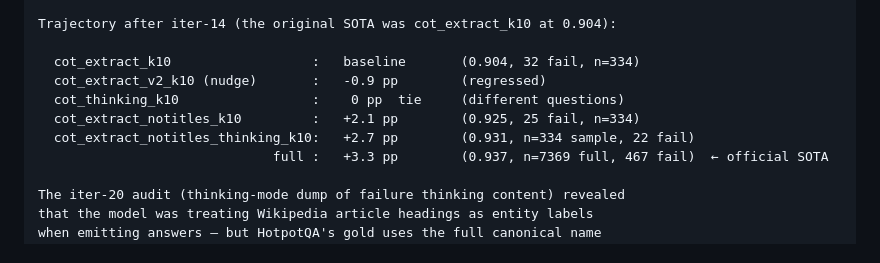
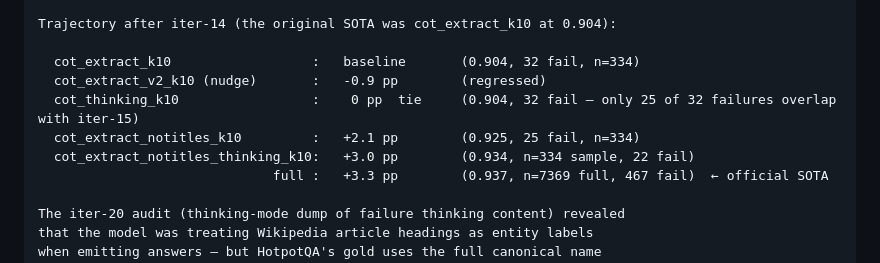
Before and after one commit to zhongczhi/agent_html, a Markdown page: document/RAG_pipeline_comparison.md, the part around one of its changes. Drawn GitHub-style.

```diff
--- a/document/RAG_pipeline_comparison.md
+++ b/document/RAG_pipeline_comparison.md
@@ -100,9 +107,9 @@ Trajectory after iter-14 (the original SOTA was cot_extract_k10 at 0.904):
 
   cot_extract_k10                  :   baseline       (0.904, 32 fail, n=334)
   cot_extract_v2_k10 (nudge)       :   -0.9 pp        (regressed)
-  cot_thinking_k10                 :    0 pp  tie     (different questions)
+  cot_thinking_k10                 :    0 pp  tie     (0.904, 32 fail — only 25 of 32 failures overlap with iter-15)
   cot_extract_notitles_k10         :   +2.1 pp        (0.925, 25 fail, n=334)
-  cot_extract_notitles_thinking_k10:   +2.7 pp        (0.931, n=334 sample, 22 fail)
+  cot_extract_notitles_thinking_k10:   +3.0 pp        (0.934, n=334 sample, 22 fail)
                               full :   +3.3 pp        (0.937, n=7369 full, 467 fail)  ← official SOTA
 
 The iter-20 audit (thinking-mode dump of failure thinking content) revealed
```
Also changed, not shown: other parts of document/RAG_pipeline_comparison.md (+17 -10 lines).
